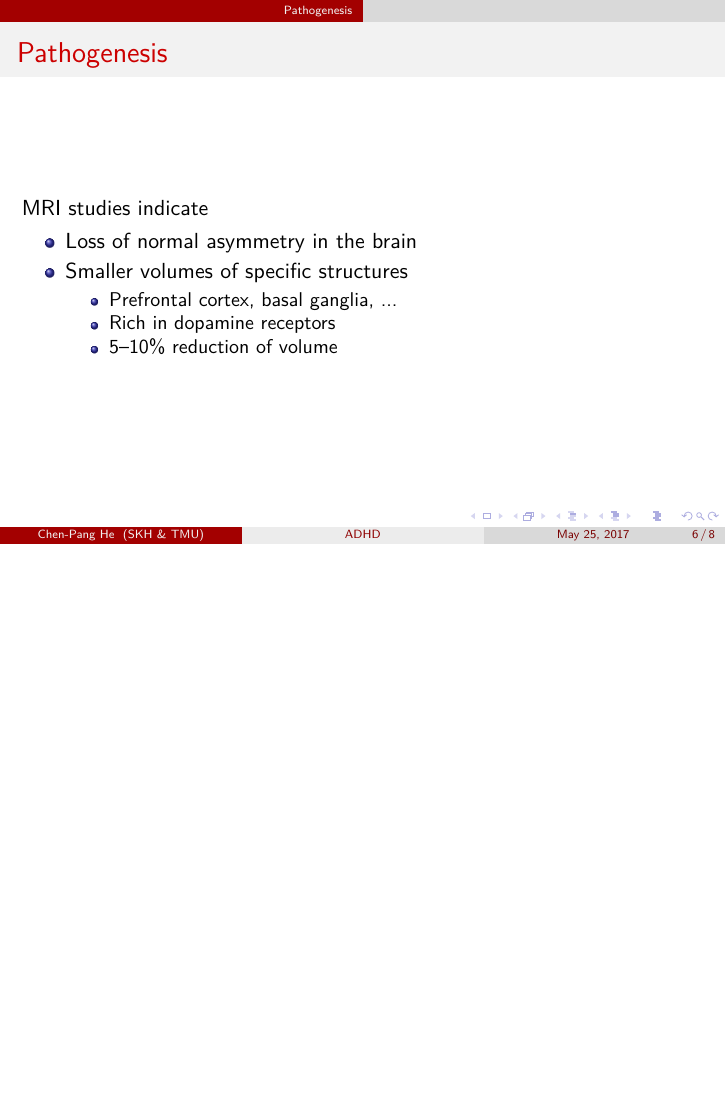
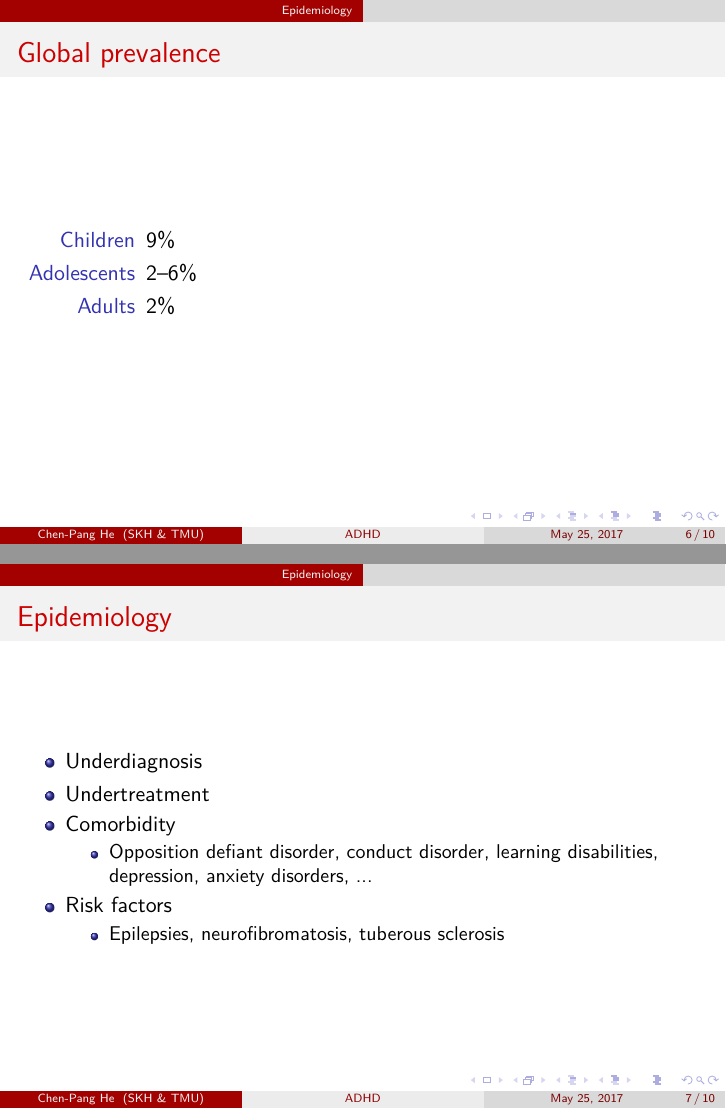
Before and after one commit to jdh8/ADHD, LaTeX slides (adhd.tex): page 6 of 8 before the commit and pages 6 and 7 of 10 after it, the two joined at a grey line, the shorter picture padded with empty space. Compiled offline with XeLaTeX; a missing font is replaced by an installed copy or a similar font.

Commit message:
Epidemiology

```diff
--- a/adhd.tex
+++ b/adhd.tex
@@ -51,6 +51,31 @@
     \end{quotation}
 \end{frame}
 
+\section{Epidemiology}
+\begin{frame}{Global prevalence}
+    \begin{description}
+        \item[Children] 9\%
+        \item[Adolescents] 2--6\%
+        \item[Adults] 2\%
+    \end{description}
+\end{frame}
+
+\begin{frame}{Epidemiology}
+    \begin{itemize}
+        \item Underdiagnosis
+        \item Undertreatment
+        \item Comorbidity
+        \begin{itemize}
+            \item Opposition defiant disorder, conduct disorder, learning disabilities, depression, anxiety disorders, ...
+        \end{itemize}
+
+        \item Risk factors
+        \begin{itemize}
+            \item Epilepsies, neurofibromatosis, tuberous sclerosis
+        \end{itemize}
+    \end{itemize}
+\end{frame}
+
 \section{Pathogenesis}
 \begin{frame}{Pathogenesis}
     MRI studies indicate
```
